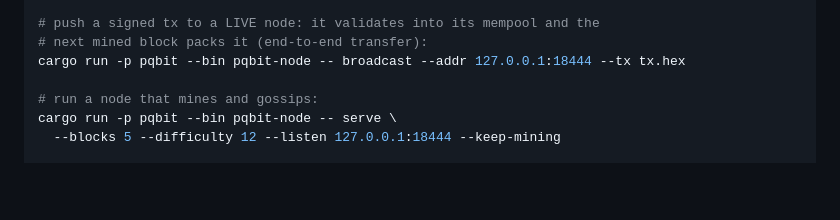
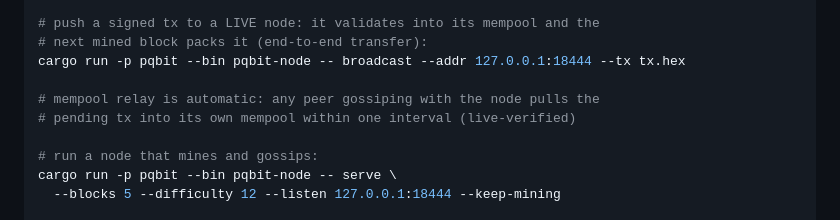
Before and after one commit to BartoszOsiej/pqbit, a Markdown page: README.md, the part around the change. GitHub-like rendering; blank space fills up the shorter version.

Commit message:
docs: live-verified mempool relay — a gossiping peer pulls pending txs within one interval
🤖 Generated with Codebuff
Co-Authored-By: Codebuff <noreply@codebuff.com>

```diff
--- a/README.md
+++ b/README.md
@@ -82,6 +82,9 @@ cargo run -p pqbit --bin pqbit-node -- submit --tx tx.hex --utxos utxos.txt
 # next mined block packs it (end-to-end transfer):
 cargo run -p pqbit --bin pqbit-node -- broadcast --addr 127.0.0.1:18444 --tx tx.hex
 
+# mempool relay is automatic: any peer gossiping with the node pulls the
+# pending tx into its own mempool within one interval (live-verified)
+
 # run a node that mines and gossips:
 cargo run -p pqbit --bin pqbit-node -- serve \
   --blocks 5 --difficulty 12 --listen 127.0.0.1:18444 --keep-mining
```
